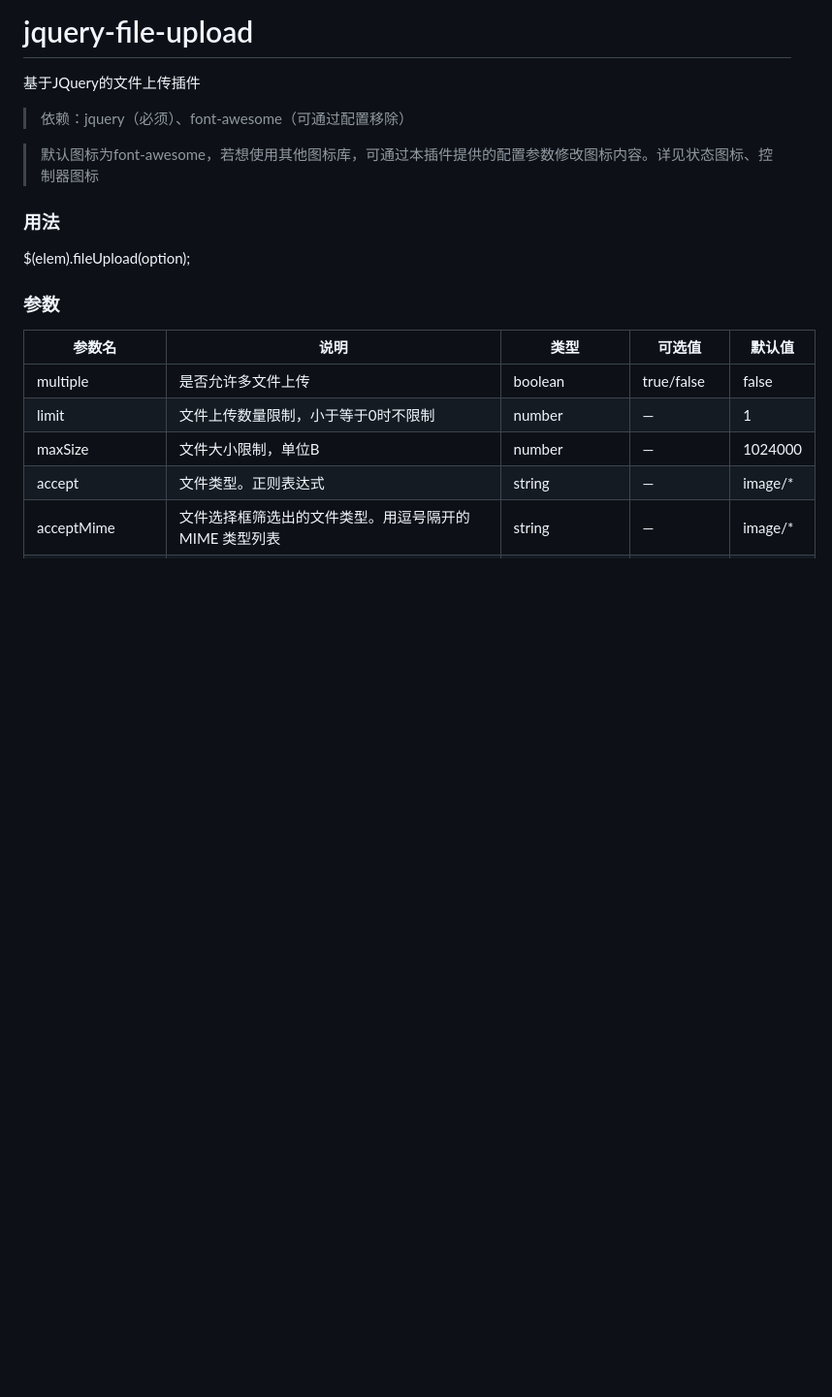
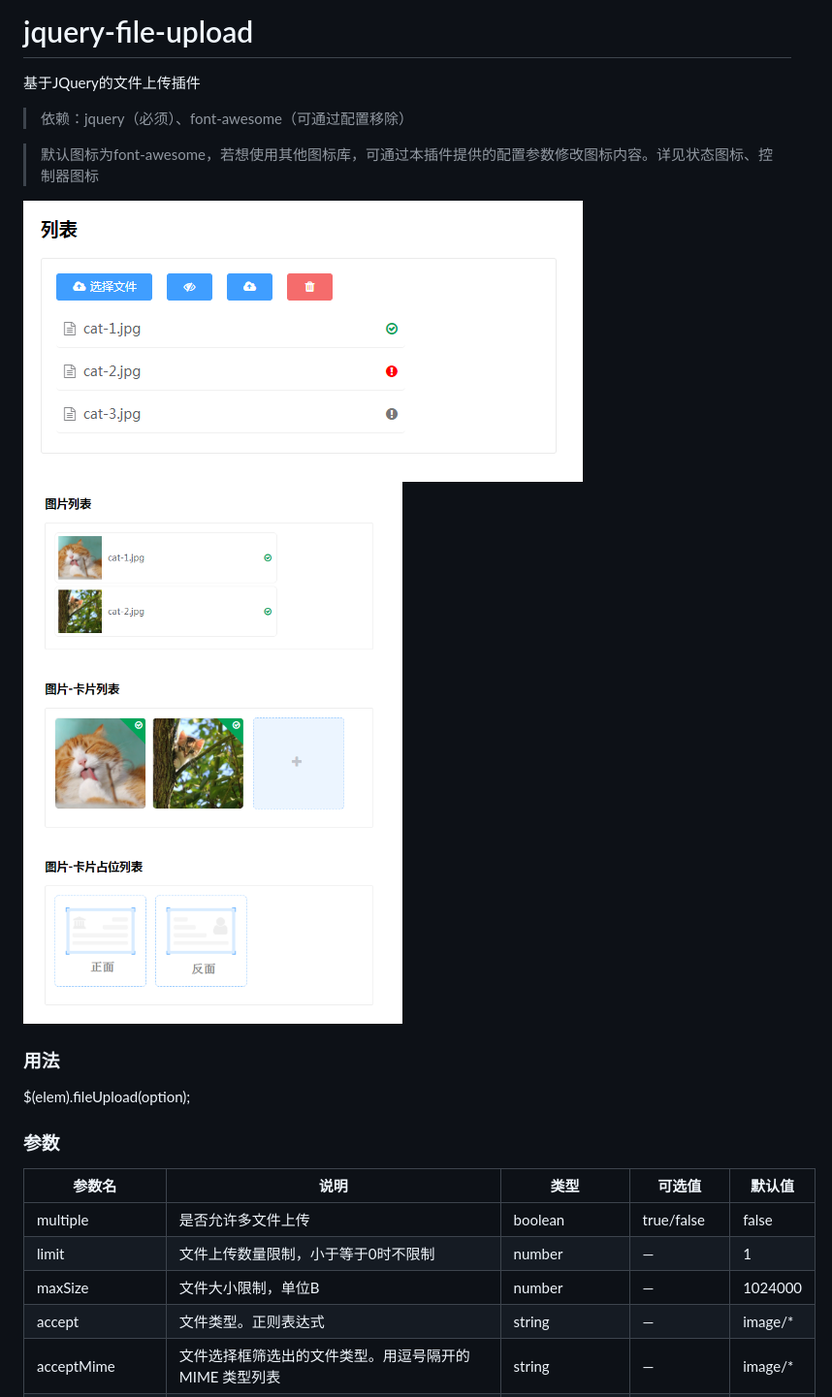
Before and after one commit to honguangli/jquery-file-upload, a Markdown page: README.md, the part around the change. Shown: that part at 97% size. Drawn GitHub-style; pictures changed too: img/1.PNG (added), img/2.PNG (added); blank space fills up the shorter version.

```diff
--- a/README.md
+++ b/README.md
@@ -4,6 +4,9 @@
 > 依赖：jquery（必须）、font-awesome（可通过配置移除）
 
 > 默认图标为font-awesome，若想使用其他图标库，可通过本插件提供的配置参数修改图标内容。详见状态图标、控制器图标
+
+![avatar](https://github.com/honguangli/jquery-file-upload/blob/main/img/1.PNG)
+![avatar](https://github.com/honguangli/jquery-file-upload/blob/main/img/2.PNG)
 
 ### 用法
 $(elem).fileUpload(option);
```
Also changed, not shown: 1 other file.
